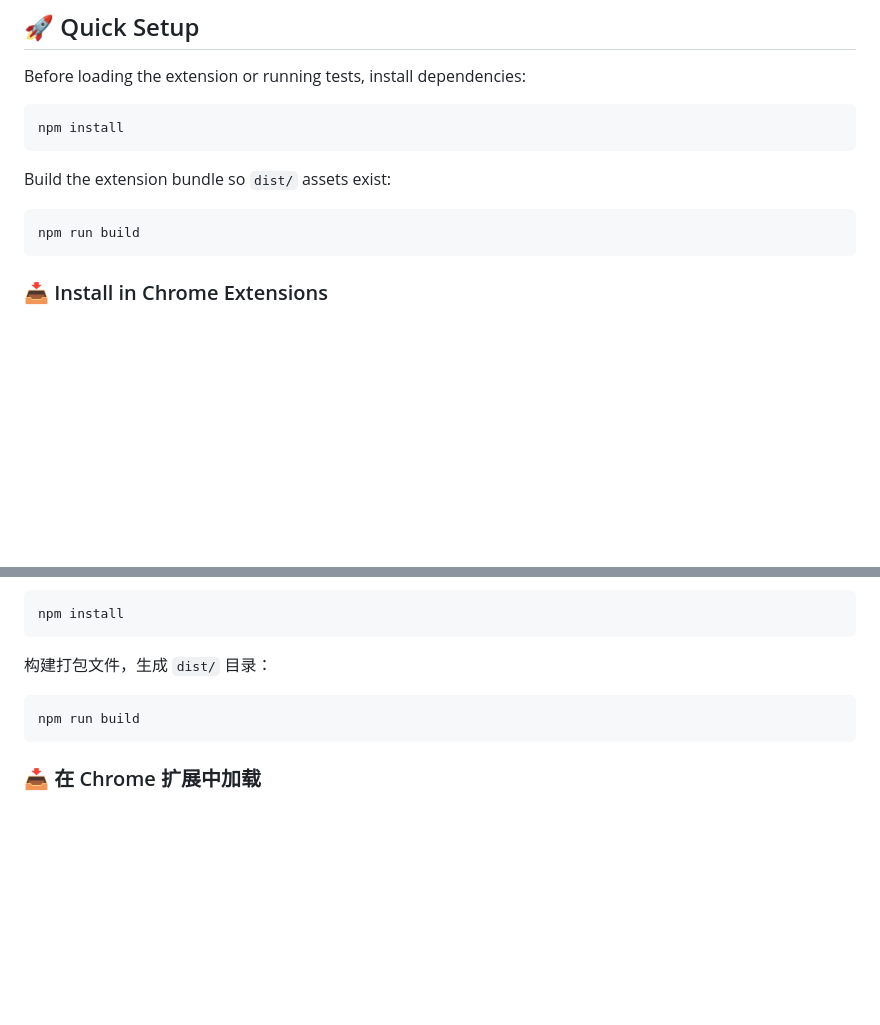
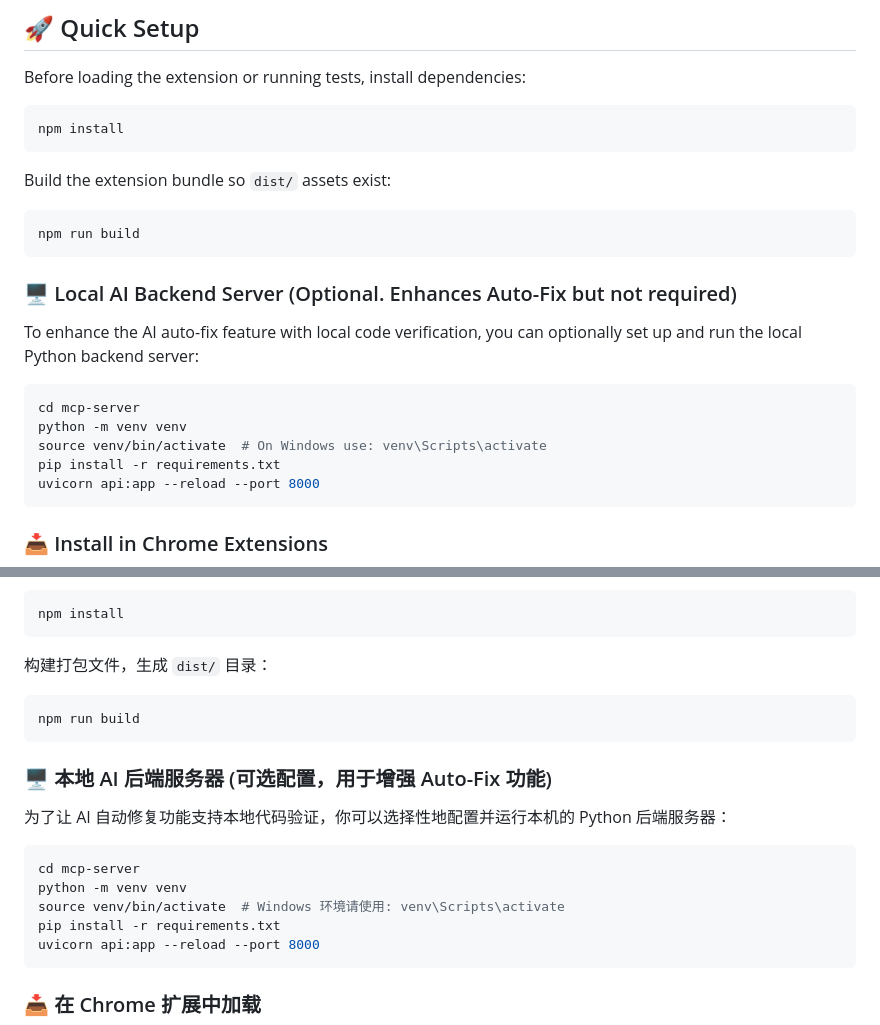
Before and after one commit to yc1838/LeetCode-EasyRepeat, a Markdown page: README.md, 2 parts joined by grey strips. GitHub-like rendering; blank space fills up the shorter version.

Commit message:
update readme on backend

````diff
--- a/README.md
+++ b/README.md
@@ -26,6 +26,18 @@ Build the extension bundle so `dist/` assets exist:
 
 ```bash
 npm run build
+```
+
+### 🖥️ Local AI Backend Server (Optional. Enhances Auto-Fix but not required)
+
+To enhance the AI auto-fix feature with local code verification, you can optionally set up and run the local Python backend server:
+
+```bash
+cd mcp-server
+python -m venv venv
+source venv/bin/activate  # On Windows use: venv\Scripts\activate
+pip install -r requirements.txt
+uvicorn api:app --reload --port 8000
 ```
 
 ### 📥  Install in Chrome Extensions
@@ -593,6 +605,18 @@ npm install
 npm run build
 ```
 
+### 🖥️ 本地 AI 后端服务器 (可选配置，用于增强 Auto-Fix 功能)
+
+为了让 AI 自动修复功能支持本地代码验证，你可以选择性地配置并运行本机的 Python 后端服务器：
+
+```bash
+cd mcp-server
+python -m venv venv
+source venv/bin/activate  # Windows 环境请使用: venv\Scripts\activate
+pip install -r requirements.txt
+uvicorn api:app --reload --port 8000
+```
+
 ### 📥 在 Chrome 扩展中加载
 
 <div align="center">
````
